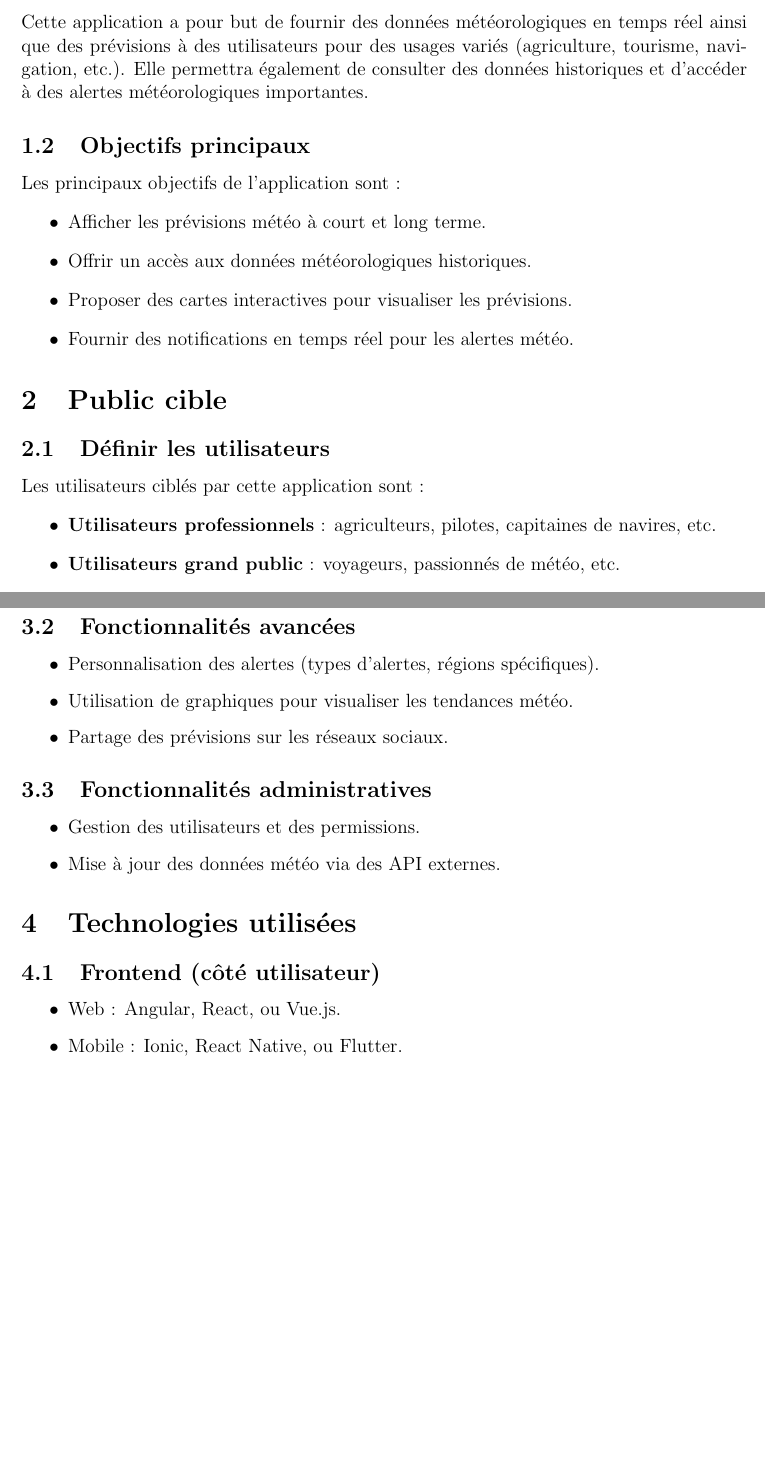
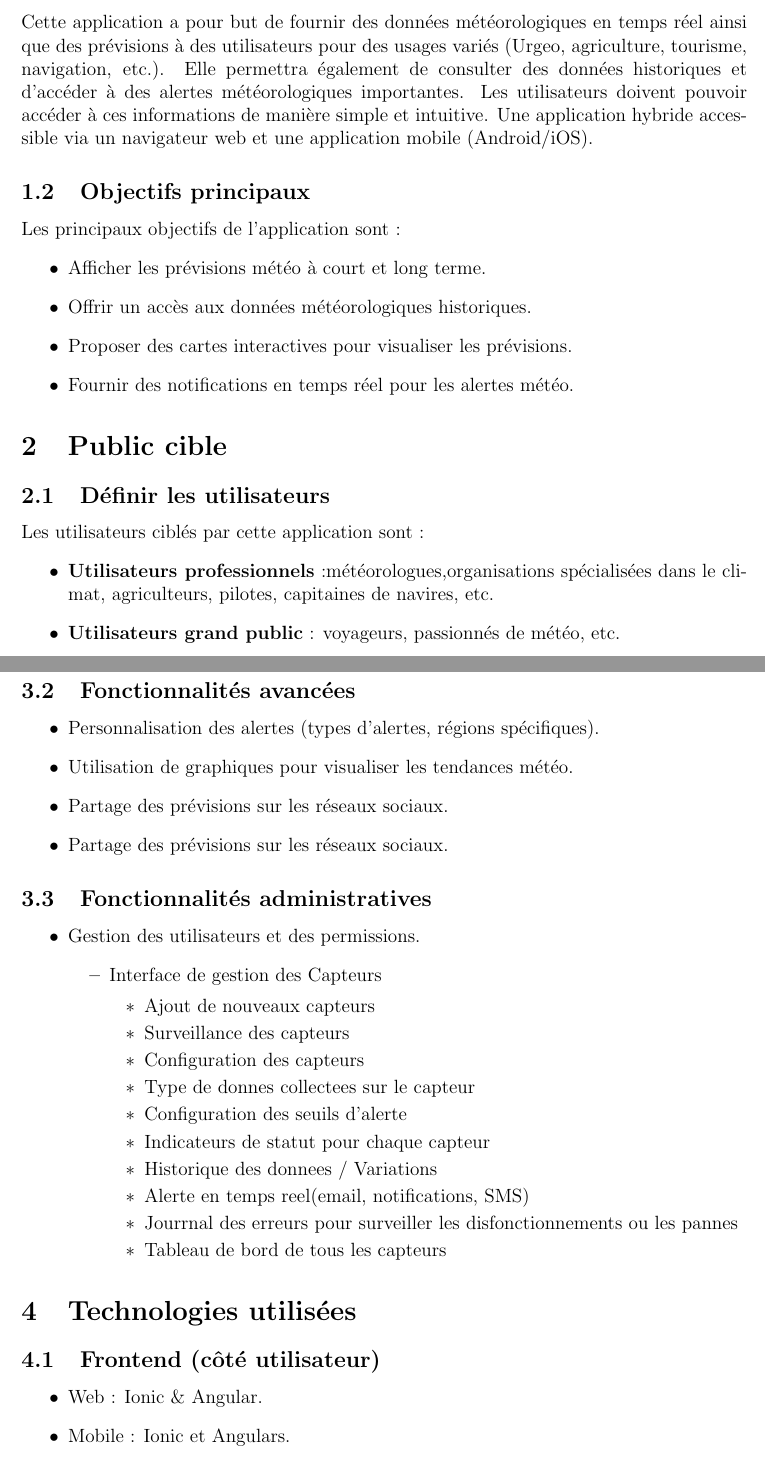
Before and after one commit to Alexim71/Projet-Final-EN, a LaTeX document (latex-libelle/latex-Alexima/untitled-1.tex): two parts of pages 2 and 3 of 4 before the commit and two parts of pages 2 and 3 of 5 after it, joined at a grey line, cut so that both start at the same text, the shorter picture padded with empty space. Compiled offline with pdfLaTeX.

Commit message:
with admin features

```diff
--- a/latex-libelle/latex-Alexima/untitled-1.tex
+++ b/latex-libelle/latex-Alexima/untitled-1.tex
@@ -6,9 +6,10 @@
 \usepackage{hyperref}
 \usepackage{amsmath}
 \usepackage{enumitem}
+\usepackage{listings}
 
 \title{Cahier des Charges\\Application Météorologique Web/Mobile}
-\author{Ton Nom}
+\author{Sanlove Eden ALEXIMA}
 \date{\today}
 
 \begin{document}
@@ -20,8 +21,8 @@
 
 \section{Contexte et objectif du projet}
 \subsection{Présentation du projet}
-Cette application a pour but de fournir des données météorologiques en temps réel ainsi que des prévisions à des utilisateurs pour des usages variés (agriculture, tourisme, navigation, etc.).
-Elle permettra également de consulter des données historiques et d'accéder à des alertes météorologiques importantes.
+Cette application a pour but de fournir des données météorologiques en temps réel ainsi que des prévisions à des utilisateurs pour des usages variés (Urgeo, agriculture, tourisme, navigation, etc.).
+Elle permettra également de consulter des données historiques et d'accéder à des alertes météorologiques importantes. Les utilisateurs doivent pouvoir accéder à ces informations de manière simple et intuitive. Une application hybride accessible via un navigateur web et une application mobile (Android/iOS).
 
 \subsection{Objectifs principaux}
 Les principaux objectifs de l'application sont :
@@ -36,9 +37,9 @@ Les principaux objectifs de l'application sont :
 \subsection{Définir les utilisateurs}
 Les utilisateurs ciblés par cette application sont :
 \begin{itemize}
-    \item \textbf{Utilisateurs professionnels} : agriculteurs, pilotes, capitaines de navires, etc.
+    \item \textbf{Utilisateurs professionnels} :météorologues,organisations spécialisées dans le climat, agriculteurs, pilotes, capitaines de navires, etc.
     \item \textbf{Utilisateurs grand public} : voyageurs, passionnés de météo, etc.
-    \item \textbf{Administrateurs} : gestionnaires des données et des utilisateurs.
+    \item \textbf{Administrateurs} :Urgeo, gestionnaires des données et des utilisateurs.
 \end{itemize}
 
 \section{Fonctionnalités attendues}
@@ -57,16 +58,33 @@ Les utilisateurs ciblés par cette application sont :
     \item Personnalisation des alertes (types d’alertes, régions spécifiques).
     \item Utilisation de graphiques pour visualiser les tendances météo.
     \item Partage des prévisions sur les réseaux sociaux.
+  \item Partage des prévisions sur les réseaux sociaux.
+
 \end{itemize}
 
 \subsection{Fonctionnalités administratives}
 \begin{itemize}
     \item Gestion des utilisateurs et des permissions.
-    \item Mise à jour des données météo via des API externes.
+    \begin{itemize}
+    \item Interface de gestion des Capteurs
+    \begin{itemize}
+        \item Ajout de nouveaux capteurs
+        \item Surveillance des capteurs
+        \item Configuration des capteurs
+        \item Type de donnes collectees sur le capteur
+	\item Configuration des seuils d'alerte
+        \item Indicateurs de statut pour chaque capteur
+     \item Historique des donnees / Variations
+    \item Alerte en temps reel(email, notifications, SMS)
+	\item Jourrnal des erreurs pour surveiller les disfonctionnements ou les pannes
+\item Tableau de bord de tous les capteurs
+    \end{itemize}
+\end{itemize}
 \end{itemize}
 
 \section{Technologies utilisées}
 \subsection{Frontend (côté utilisateur)}
 \begin{itemize}
-    \item Web : Angular, React, ou Vue.js.
-    \item Mobile : Ionic, React Native, ou Flutter.
+    \item Web : Ionic \&  Angular.
+    \item Mobile : Ionic et Angulars.
+  \item Langage : JavaScript.
```
Also changed, not shown: latex-libelle/latex-Alexima/untitled-1.pdf, latex-libelle/latex-Alexima/untitled-1.tex (13 more changed lines), 2 other files.
